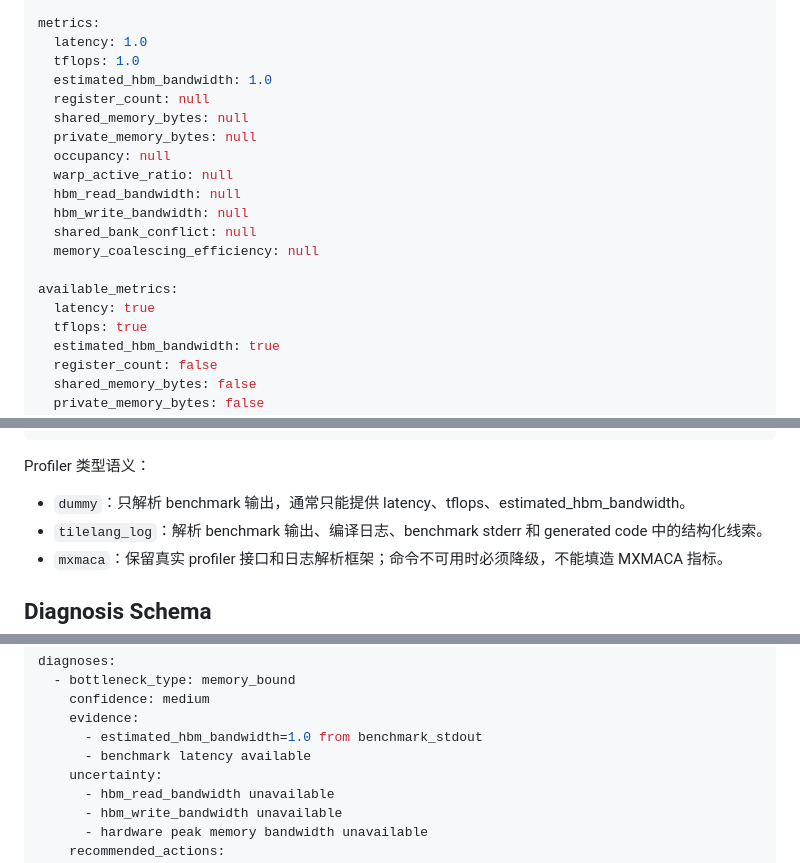
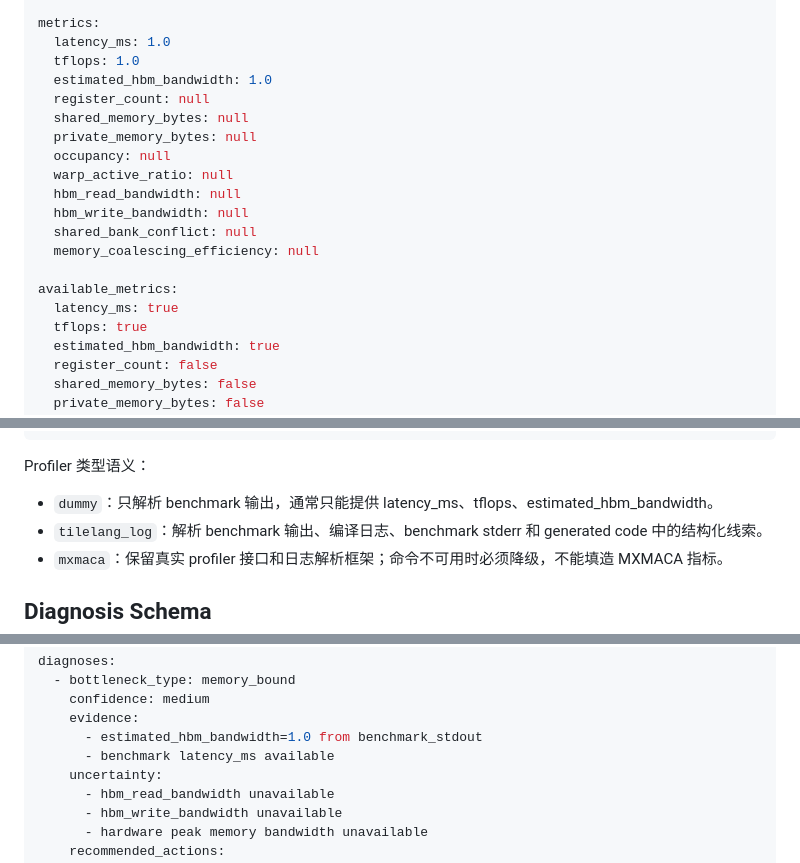
Before and after one commit to cc-c122/TileLang-Remote-Autotuning-Agent, a Markdown page: docs/v2_1_evidence_guided_agent_design.md, 3 parts joined by grey strips. Rendered like a GitHub page.

```diff
--- a/docs/v2_1_evidence_guided_agent_design.md
+++ b/docs/v2_1_evidence_guided_agent_design.md
@@ -35,7 +35,7 @@ profiler:
   error: null
 
 metrics:
-  latency: 1.0
+  latency_ms: 1.0
   tflops: 1.0
   estimated_hbm_bandwidth: 1.0
   register_count: null
@@ -49,7 +49,7 @@ metrics:
   memory_coalescing_efficiency: null
 
 available_metrics:
-  latency: true
+  latency_ms: true
   tflops: true
   estimated_hbm_bandwidth: true
   register_count: false
@@ -73,7 +73,7 @@ evidence_sources:
 
 Profiler 类型语义：
 
-- `dummy`：只解析 benchmark 输出，通常只能提供 latency、tflops、estimated_hbm_bandwidth。
+- `dummy`：只解析 benchmark 输出，通常只能提供 latency_ms、tflops、estimated_hbm_bandwidth。
 - `tilelang_log`：解析 benchmark 输出、编译日志、benchmark stderr 和 generated code 中的结构化线索。
 - `mxmaca`：保留真实 profiler 接口和日志解析框架；命令不可用时必须降级，不能填造 MXMACA 指标。
 
@@ -97,7 +97,7 @@ diagnoses:
     confidence: medium
     evidence:
       - estimated_hbm_bandwidth=1.0 from benchmark_stdout
-      - benchmark latency available
+      - benchmark latency_ms available
     uncertainty:
       - hbm_read_bandwidth unavailable
       - hbm_write_bandwidth unavailable
```
Also changed, not shown: docs/v2_profiler_diagnosis.md (+2 -2 lines).
